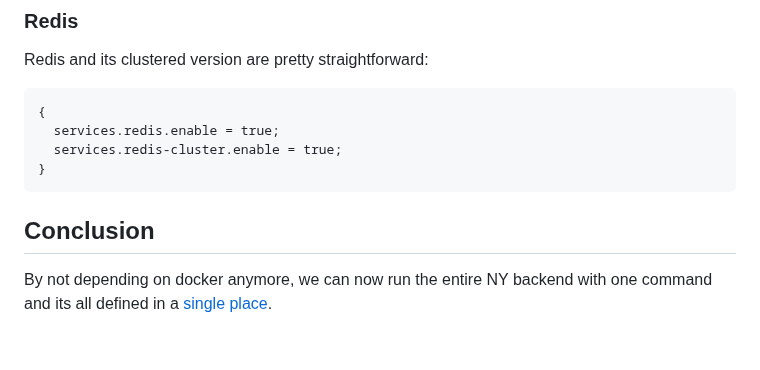
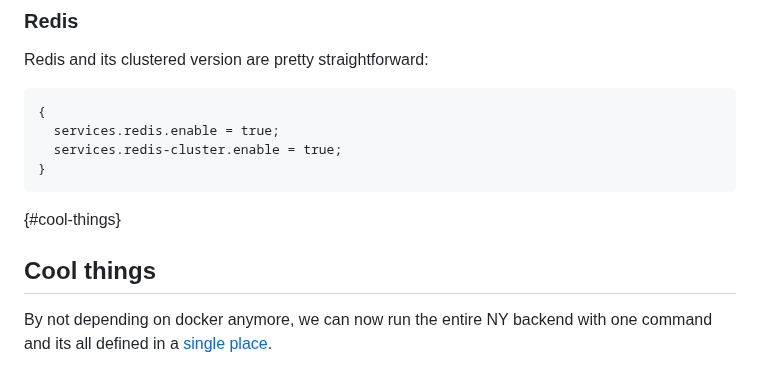
Before and after one commit to nixos-asia/website, a Markdown page: en/replacing-docker-compose.md, the part around the change. GitHub-like rendering; blank space fills up the shorter version.

Commit message:
conclusion is too cliche

````diff
--- a/en/replacing-docker-compose.md
+++ b/en/replacing-docker-compose.md
@@ -89,7 +89,9 @@ Redis and its clustered version are pretty straightforward:
 }
 ```
 
-## Conclusion
+{#cool-things}
+
+## Cool things
 
 By not depending on docker anymore, we can now run the entire NY backend with one command and its all defined in a [single place](https://github.com/nammayatri/nammayatri/blob/ccab8da607cfd8d4e9f7d28b55b83e22eec1af9b/Backend/nix/services/nammayatri.nix).
 
````
